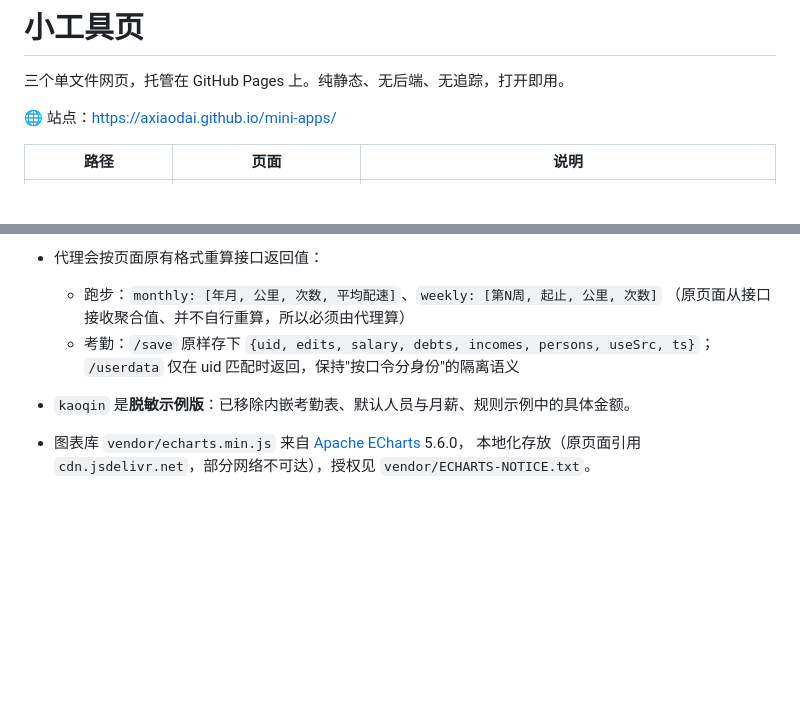
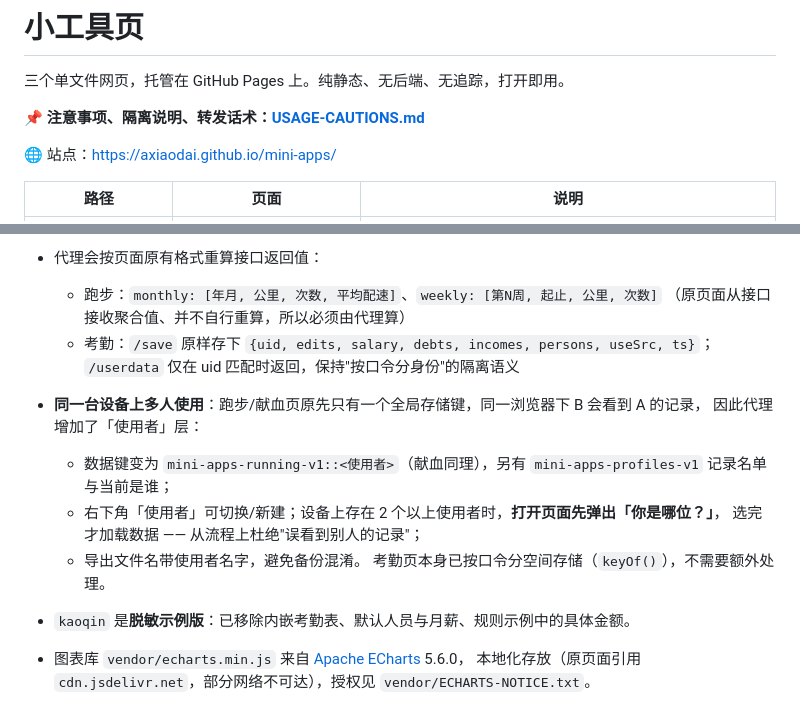
Before and after one commit to axiaodai/mini-apps, a Markdown page: README.md, 2 parts joined by grey strips. Drawn GitHub-style; blank space fills up the shorter version.

Commit message:
feat: 使用者(本地多用户)隔离层 + 使用须知文档；README 同步

```diff
--- a/README.md
+++ b/README.md
@@ -1,6 +1,8 @@
 # 小工具页
 
 三个单文件网页，托管在 GitHub Pages 上。纯静态、无后端、无追踪，打开即用。
+
+📌 **注意事项、隔离说明、转发话术：[USAGE-CAUTIONS.md](USAGE-CAUTIONS.md)**
 
 🌐 站点：https://axiaodai.github.io/mini-apps/
 
@@ -46,6 +48,13 @@
     （原页面从接口接收聚合值、并不自行重算，所以必须由代理算）
   - 考勤：`/save` 原样存下 `{uid, edits, salary, debts, incomes, persons, useSrc, ts}`；
     `/userdata` 仅在 uid 匹配时返回，保持"按口令分身份"的隔离语义
+- **同一台设备上多人使用**：跑步/献血页原先只有一个全局存储键，同一浏览器下 B 会看到 A 的记录，
+  因此代理增加了「使用者」层：
+  - 数据键变为 `mini-apps-running-v1::<使用者>`（献血同理），另有 `mini-apps-profiles-v1` 记录名单与当前是谁；
+  - 右下角「使用者」可切换/新建；设备上存在 2 个以上使用者时，**打开页面先弹出「你是哪位？」**，
+    选完才加载数据 —— 从流程上杜绝"误看到别人的记录"；
+  - 导出文件名带使用者名字，避免备份混淆。
+  考勤页本身已按口令分空间存储（`keyOf()`），不需要额外处理。
 - `kaoqin` 是**脱敏示例版**：已移除内嵌考勤表、默认人员与月薪、规则示例中的具体金额。
 - 图表库 `vendor/echarts.min.js` 来自 [Apache ECharts](https://echarts.apache.org/) 5.6.0，
   本地化存放（原页面引用 `cdn.jsdelivr.net`，部分网络不可达），授权见 `vendor/ECHARTS-NOTICE.txt`。
```
